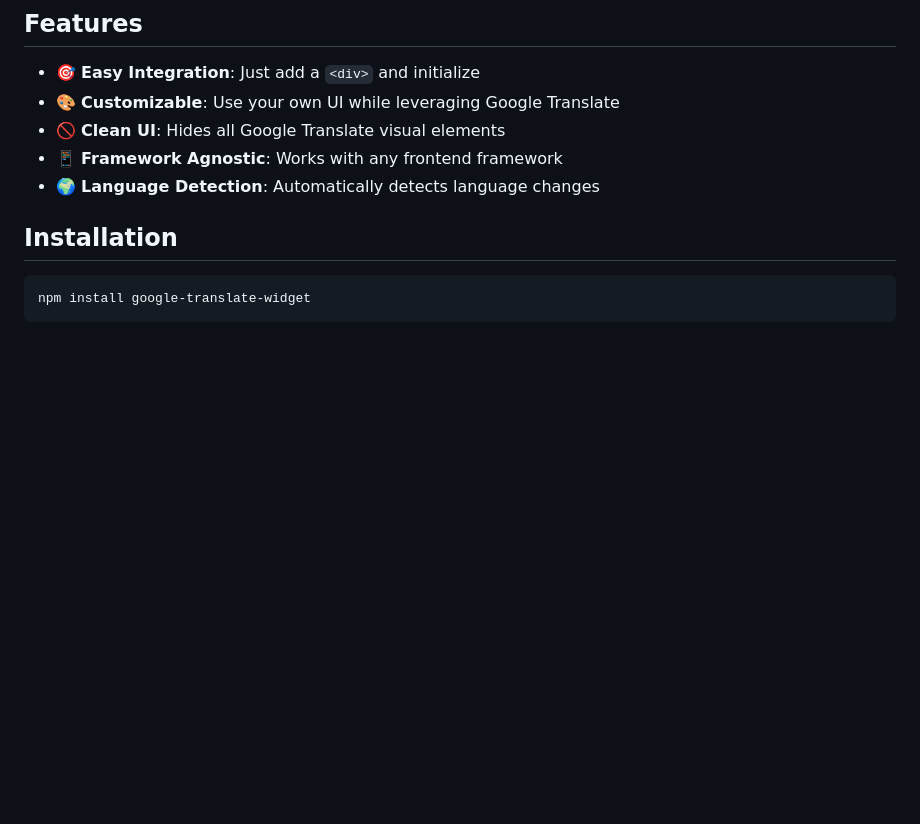
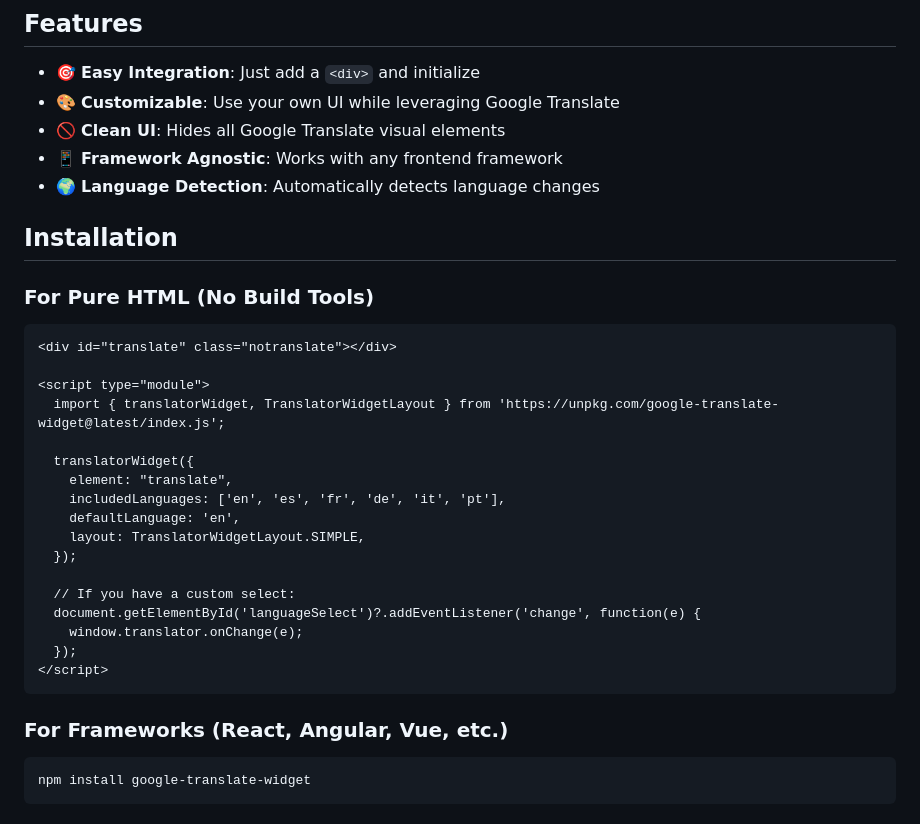
Before and after one commit to vitolrosario/google-translate-widget, a Markdown page: README.md, the part around the change. Rendered like a GitHub page; blank space fills up the shorter version.

Commit message:
feat: update README

````diff
--- a/README.md
+++ b/README.md
@@ -14,7 +14,32 @@ A simple, lightweight npm package that provides easy Google Translate integratio
 - 📱 **Framework Agnostic**: Works with any frontend framework
 - 🌍 **Language Detection**: Automatically detects language changes
 
+
 ## Installation
+
+### For Pure HTML (No Build Tools)
+
+```html
+<div id="translate" class="notranslate"></div>
+
+<script type="module">
+  import { translatorWidget, TranslatorWidgetLayout } from 'https://unpkg.com/google-translate-widget@latest/index.js';
+
+  translatorWidget({
+    element: "translate",
+    includedLanguages: ['en', 'es', 'fr', 'de', 'it', 'pt'],
+    defaultLanguage: 'en',
+    layout: TranslatorWidgetLayout.SIMPLE,
+  });
+
+  // If you have a custom select:
+  document.getElementById('languageSelect')?.addEventListener('change', function(e) {
+    window.translator.onChange(e);
+  });
+</script>
+```
+
+### For Frameworks (React, Angular, Vue, etc.)
 
 ```bash
 npm install google-translate-widget
````
